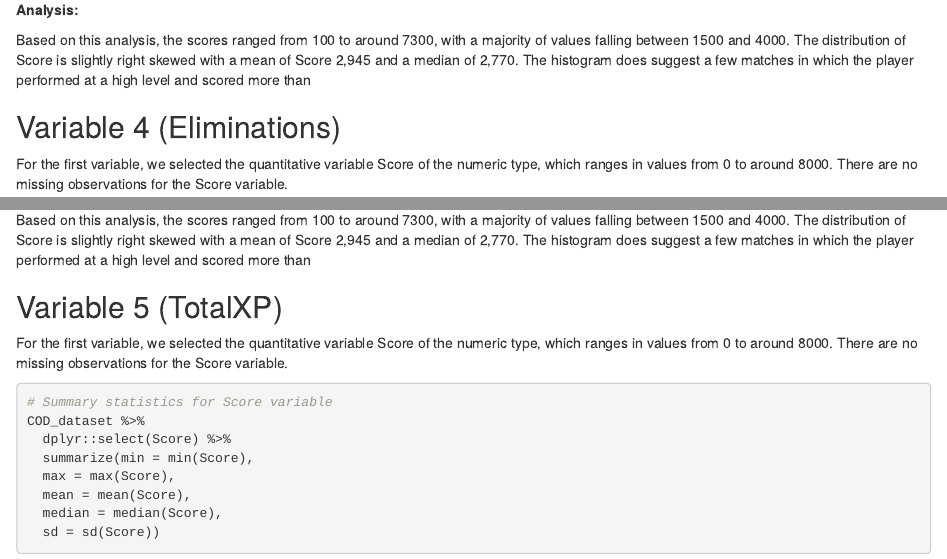
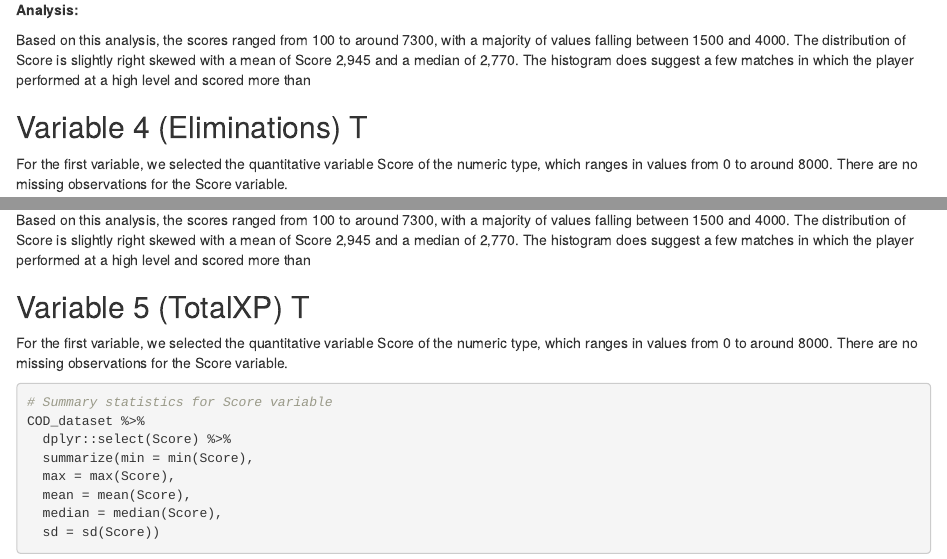
Before and after one commit to sammitbal/stat380miniproject1, an R Markdown document (miniproject1.Rmd): the page in a window 1100 px wide, from 3840 px down, and a second part further down, joined at a grey line. Rendered offline with R 4.5, knitr and Pandoc, with nearby package versions; common packages that the code uses without loading them are loaded.

Commit message:
Update miniproject1.Rmd

```diff
--- a/miniproject1.Rmd
+++ b/miniproject1.Rmd
@@ -119,7 +119,7 @@ ggplot(data = COD_dataset,
 
 Based on this analysis, the scores ranged from 100 to around 7300, with a majority of values falling between 1500 and 4000. The distribution of Score is slightly right skewed with a mean of Score 2,945 and a median of 2,770. The histogram does suggest a few matches in which the player performed at a high level and scored more than
 
-## Variable 4 (Eliminations)
+## Variable 4 (Eliminations) T
 For the first variable, we selected the quantitative variable Score of the numeric type, which ranges in values from
 0 to around 8000. There are no missing observations for the Score variable.
 
@@ -150,7 +150,7 @@ ggplot(data = COD_dataset,
 Based on this analysis, the scores ranged from 100 to around 7300, with a majority of values falling between 1500 and 4000. The distribution of Score is slightly right skewed with a mean of Score 2,945 and a median of 2,770. The histogram does suggest a few matches in which the player performed at a high level and scored more than
 
 
-## Variable 5 (TotalXP)
+## Variable 5 (TotalXP) T
 For the first variable, we selected the quantitative variable Score of the numeric type, which ranges in values from
 0 to around 8000. There are no missing observations for the Score variable.
 
```
